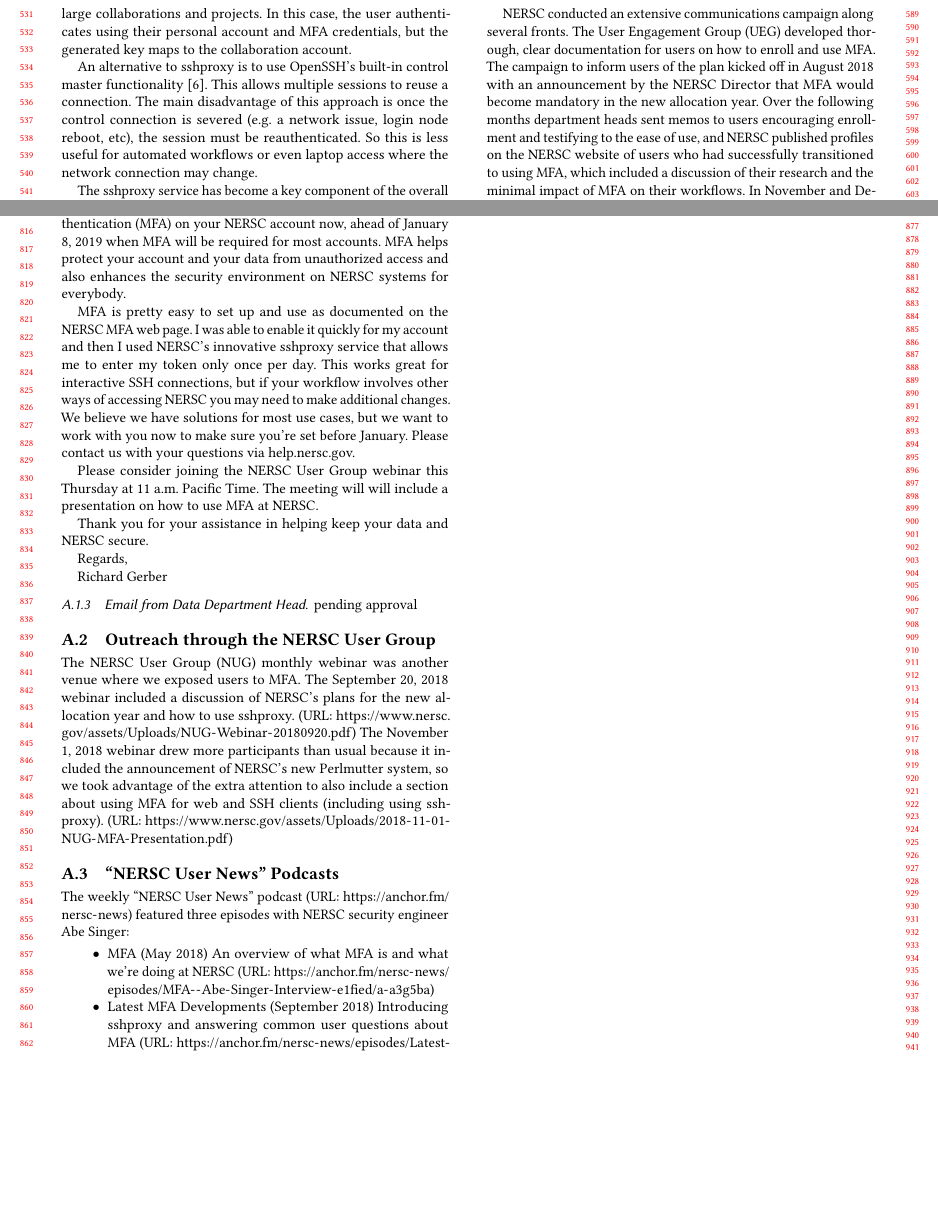
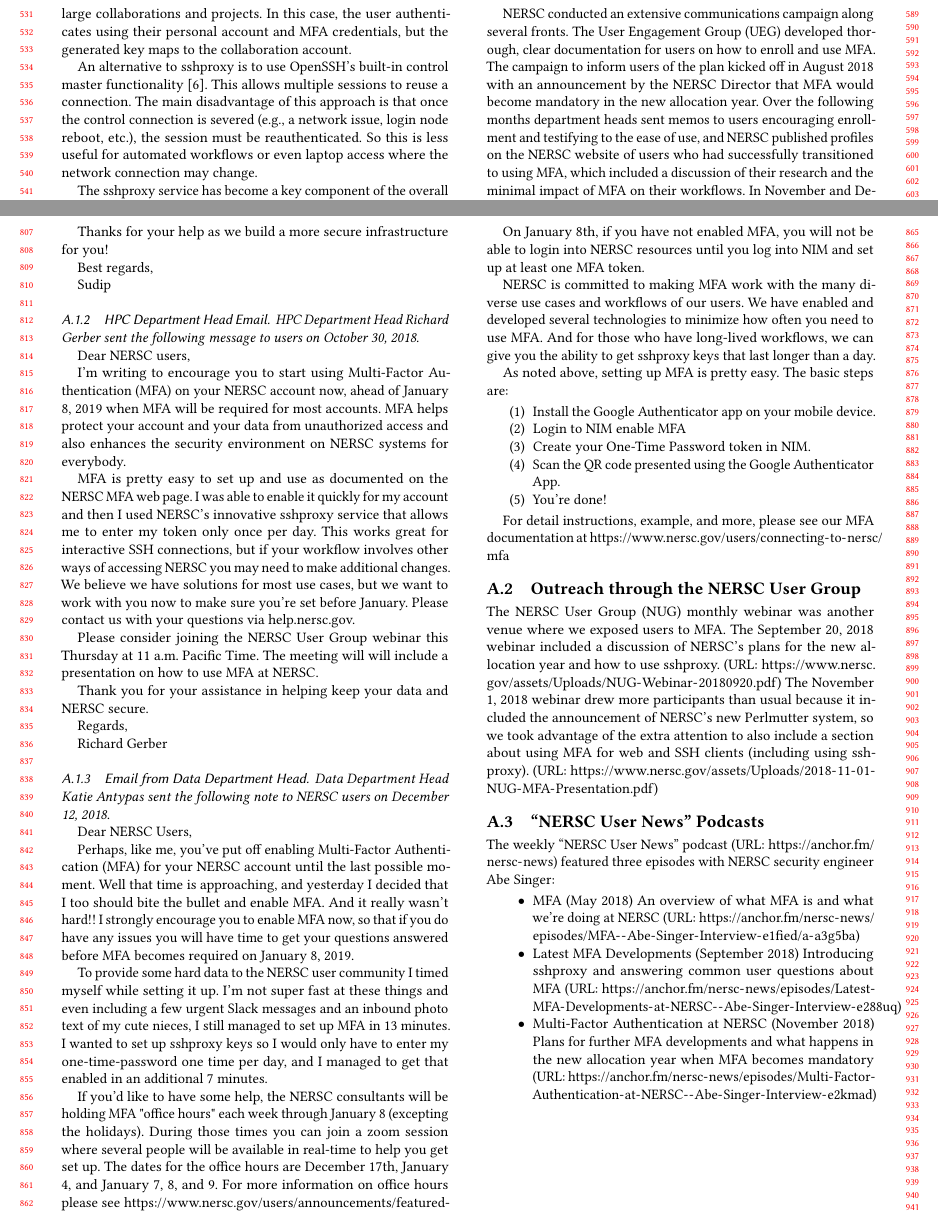
Before and after one commit to kellyrowland/hpcsyspros19, a LaTeX paper (hpcsyspros19.tex): two parts of pages 5 and 7 of 7, joined at a grey line, cut so that both start at the same text, the shorter picture padded with empty space. Compiled offline with pdfLaTeX.

Commit message:
add letter, small typo fixes

```diff
--- a/hpcsyspros19.tex
+++ b/hpcsyspros19.tex
@@ -414,8 +414,8 @@ the collaboration account.
 % respond to comment #2
 An alternative to sshproxy is to use OpenSSH's built-in control master functionality \cite{openssh}.
 This allows multiple sessions to reuse a connection.  The main disadvantage of this
-approach is once the control connection is severed (e.g. a network issue, login node
-reboot, etc), the session must be reauthenticated.  So this is less useful for automated
+approach is that once the control connection is severed (e.g., a network issue, login node
+reboot, etc.), the session must be reauthenticated.  So this is less useful for automated
 workflows or even laptop access where the network connection may change.
 
 The sshproxy service has become a key component of the overall NERSC MFA
@@ -572,7 +572,33 @@ Regards,
 Richard Gerber
 
 \subsubsection{Email from Data Department Head}
-pending approval
+{\em Data Department Head Katie Antypas sent the following note to NERSC users
+on December 12, 2018.}
+
+Dear NERSC Users,
+
+Perhaps, like me, you’ve put off enabling Multi-Factor Authentication (MFA) for your NERSC account until the last possible moment.  Well that time is approaching, and yesterday I decided that I too should bite the bullet and enable MFA.  And it really wasn’t hard!!  I strongly encourage you to enable MFA now, so that if you do have any issues you will have time to get your questions answered before MFA becomes required on January 8, 2019.
+
+To provide some hard data to the NERSC user community I timed myself while setting it up.  I’m not super fast at these things and even including a few urgent Slack messages and an inbound photo text of my cute nieces, I still managed to set up MFA in 13 minutes.  I wanted to set up sshproxy keys so I would only have to enter my one-time-password one time per day, and I managed to get that enabled in an additional 7 minutes.
+
+If you'd like to have some help, the NERSC consultants will be holding MFA "office hours"  each week through January 8 (excepting the holidays).  During those times you can join a zoom session where several people will be available in real-time to help you get set up. The dates for the office hours are December 17th, January 4, and January 7, 8, and 9. For more information on office hours please see \url{https://www.nersc.gov/users/announcements/featured-announcements/mfa-office-hours-in-december-and-january/}
+
+On January 8th, if you have not enabled MFA, you will not be able to login into NERSC resources until you log into NIM and set up at least one MFA token.
+
+NERSC is committed to making MFA work with the many diverse use cases and workflows of our users.  We have enabled and developed several technologies to minimize how often you need to use MFA.  And for those who have long-lived workflows, we can give you the ability to get sshproxy keys that last longer than a day.
+
+As noted above, setting up MFA is pretty easy.  The basic steps are:
+
+\begin{enumerate}
+\item Install the Google Authenticator app on your mobile device.
+\item Login to NIM enable MFA
+\item Create your One-Time Password token in NIM.
+\item Scan the QR code presented using the Google Authenticator App.
+\item You're done!
+\end{enumerate}
+
+For detail instructions, example, and more, please see our MFA documentation at
+\url{https://www.nersc.gov/users/connecting-to-nersc/mfa}
 
 \subsection{Outreach through the NERSC User Group}
 
```
Also changed, not shown: hpcsyspros19.tex (2 more changed lines).
